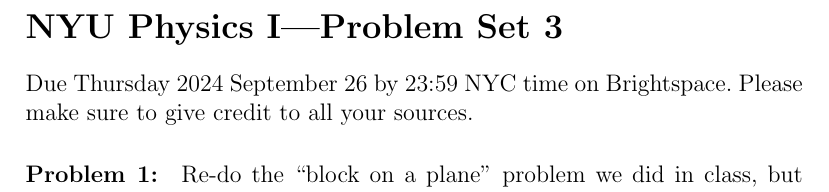
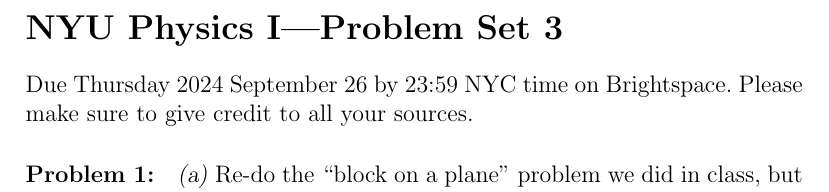
Before and after one commit to davidwhogg/Physics1, a LaTeX document (tex/physics1_ps03.tex): part of page 1 of 2, cut so that both start at the same text. Compiled offline with pdfLaTeX.

Commit message:
update for next time

```diff
--- a/tex/physics1_ps03.tex
+++ b/tex/physics1_ps03.tex
@@ -8,7 +8,7 @@
 Please make sure to give credit to all your sources.
 
 \paragraph{Problem~\theproblem:}\refstepcounter{problem}%
-Re-do the ``block on a plane'' problem we did in class, but now using
+\textsl{(a)} Re-do the ``block on a plane'' problem we did in class, but now using
 vector components. Make the $x$ direction point down the plane, and
 make the $y$ direction point perpendicular to the plane, and solve for
 the $x$ and $y$ components of gravity, the normal force, and the
```
Also changed, not shown: tex/physics1_ps03.tex (3 more changed lines).
